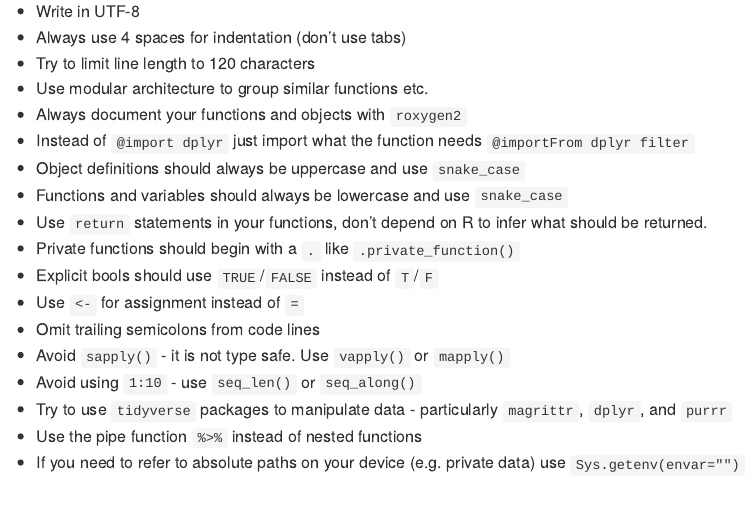
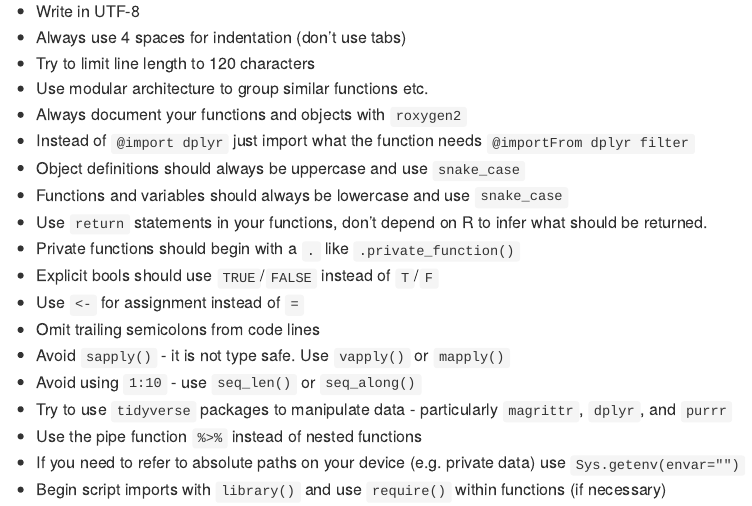
Before and after one commit to montilab/best-practices, an R Markdown document (vignettes/style-guide/README.Rmd): the page in a window 1100 px wide, from 250 px down. The pictures show the output file vignettes/style-guide/README.md that the author committed with the source, drawn offline in the style of GitHub.

Commit message:
Add to styles

```diff
--- a/vignettes/style-guide/README.Rmd
+++ b/vignettes/style-guide/README.Rmd
@@ -31,3 +31,4 @@
 - Try to use `tidyverse` packages to manipulate data - particularly `magrittr`, `dplyr`, and `purrr`
 - Use the pipe function `%>%` instead of nested functions
 - If you need to refer to absolute paths on your device (e.g. private data) use `Sys.getenv(envar="")`
+- Begin script imports with `library()` and use `require()` within functions (if necessary)
```
Also changed, not shown: vignettes/style-guide/README.md.
